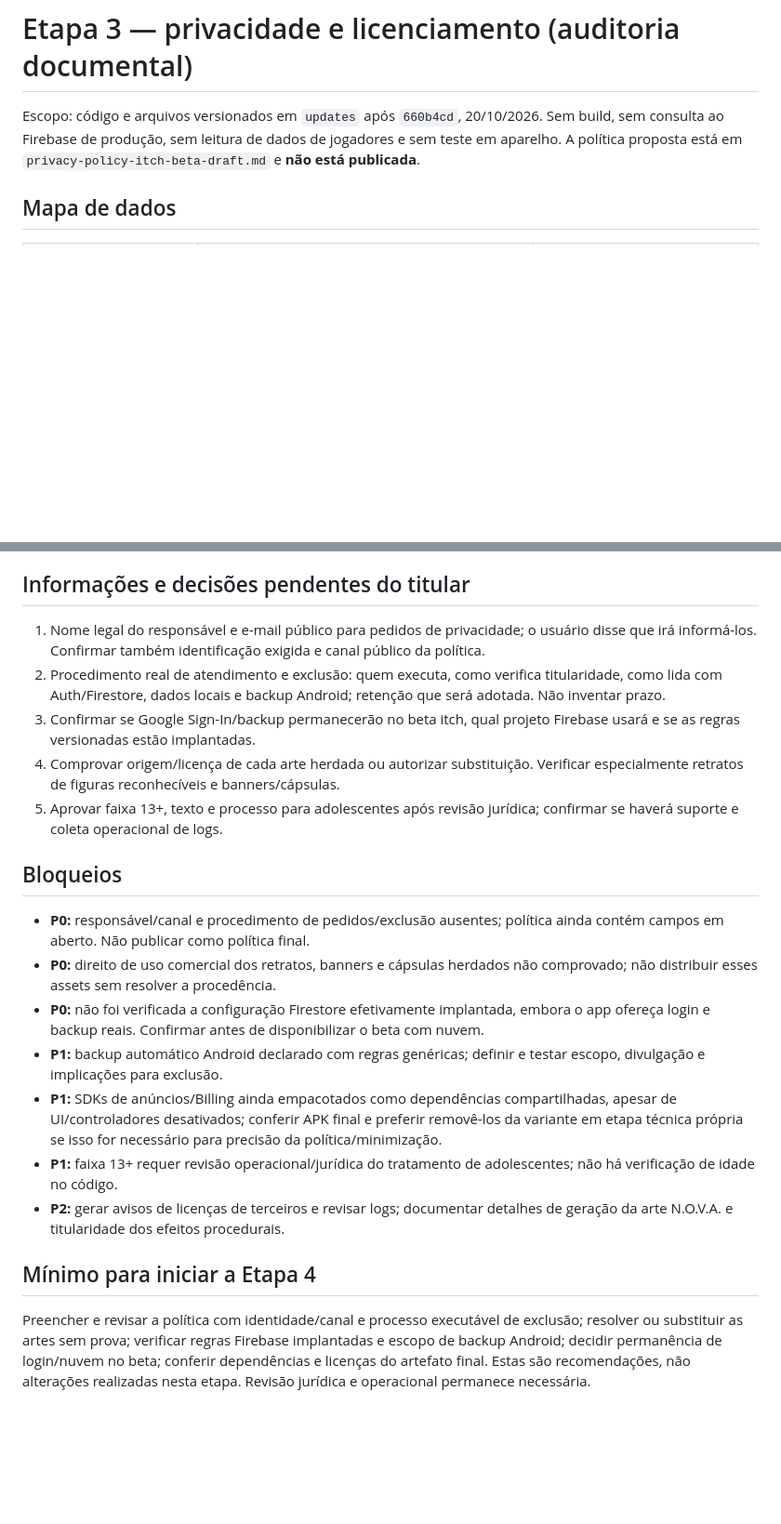
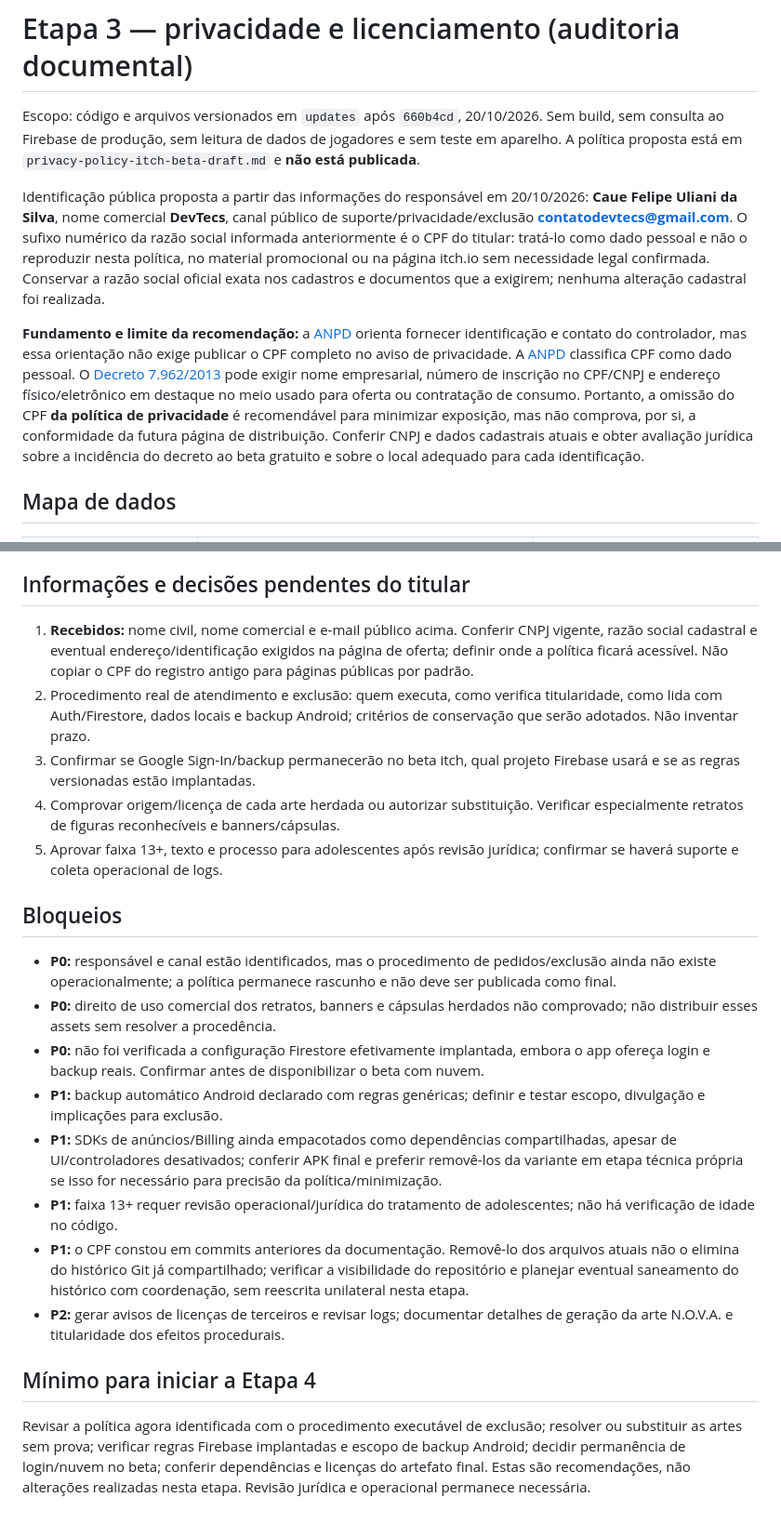
Before and after one commit to caueuliani/nexus-tycoon, a Markdown page: docs/itch-beta-stage3-audit.md, 2 parts joined by grey strips. Shown at 93% size. GitHub-like rendering; blank space fills up the shorter version.

```diff
--- a/docs/itch-beta-stage3-audit.md
+++ b/docs/itch-beta-stage3-audit.md
@@ -1,6 +1,10 @@
 # Etapa 3 — privacidade e licenciamento (auditoria documental)
 
 Escopo: código e arquivos versionados em `updates` após `660b4cd`, 20/10/2026. Sem build, sem consulta ao Firebase de produção, sem leitura de dados de jogadores e sem teste em aparelho. A política proposta está em `privacy-policy-itch-beta-draft.md` e **não está publicada**.
+
+Identificação pública proposta a partir das informações do responsável em 20/10/2026: **Caue Felipe Uliani da Silva**, nome comercial **DevTecs**, canal público de suporte/privacidade/exclusão **contatodevtecs@gmail.com**. O sufixo numérico da razão social informada anteriormente é o CPF do titular: tratá-lo como dado pessoal e não o reproduzir nesta política, no material promocional ou na página itch.io sem necessidade legal confirmada. Conservar a razão social oficial exata nos cadastros e documentos que a exigirem; nenhuma alteração cadastral foi realizada.
+
+**Fundamento e limite da recomendação:** a [ANPD](https://www.gov.br/anpd/pt-br/assuntos/titular-de-dados-1/direito-dos-titulares) orienta fornecer identificação e contato do controlador, mas essa orientação não exige publicar o CPF completo no aviso de privacidade. A [ANPD](https://www.gov.br/anpd/pt-br/assuntos/titular-de-dados) classifica CPF como dado pessoal. O [Decreto 7.962/2013](https://planalto.gov.br/ccivil_03/_ato2011-2014/2013/decreto/d7962.htm) pode exigir nome empresarial, número de inscrição no CPF/CNPJ e endereço físico/eletrônico em destaque no meio usado para oferta ou contratação de consumo. Portanto, a omissão do CPF **da política de privacidade** é recomendável para minimizar exposição, mas não comprova, por si, a conformidade da futura página de distribuição. Conferir CNPJ e dados cadastrais atuais e obter avaliação jurídica sobre a incidência do decreto ao beta gratuito e sobre o local adequado para cada identificação.
 
 ## Mapa de dados
 
@@ -38,22 +42,23 @@ Histórico Git ou presença de um arquivo **não** demonstra licença comercial.
 
 ## Informações e decisões pendentes do titular
 
-1. Nome legal do responsável e e-mail público para pedidos de privacidade; o usuário disse que irá informá-los. Confirmar também identificação exigida e canal público da política.
-2. Procedimento real de atendimento e exclusão: quem executa, como verifica titularidade, como lida com Auth/Firestore, dados locais e backup Android; retenção que será adotada. Não inventar prazo.
+1. **Recebidos:** nome civil, nome comercial e e-mail público acima. Conferir CNPJ vigente, razão social cadastral e eventual endereço/identificação exigidos na página de oferta; definir onde a política ficará acessível. Não copiar o CPF do registro antigo para páginas públicas por padrão.
+2. Procedimento real de atendimento e exclusão: quem executa, como verifica titularidade, como lida com Auth/Firestore, dados locais e backup Android; critérios de conservação que serão adotados. Não inventar prazo.
 3. Confirmar se Google Sign-In/backup permanecerão no beta itch, qual projeto Firebase usará e se as regras versionadas estão implantadas.
 4. Comprovar origem/licença de cada arte herdada ou autorizar substituição. Verificar especialmente retratos de figuras reconhecíveis e banners/cápsulas.
 5. Aprovar faixa 13+, texto e processo para adolescentes após revisão jurídica; confirmar se haverá suporte e coleta operacional de logs.
 
 ## Bloqueios
 
-- **P0:** responsável/canal e procedimento de pedidos/exclusão ausentes; política ainda contém campos em aberto. Não publicar como política final.
+- **P0:** responsável e canal estão identificados, mas o procedimento de pedidos/exclusão ainda não existe operacionalmente; a política permanece rascunho e não deve ser publicada como final.
 - **P0:** direito de uso comercial dos retratos, banners e cápsulas herdados não comprovado; não distribuir esses assets sem resolver a procedência.
 - **P0:** não foi verificada a configuração Firestore efetivamente implantada, embora o app ofereça login e backup reais. Confirmar antes de disponibilizar o beta com nuvem.
 - **P1:** backup automático Android declarado com regras genéricas; definir e testar escopo, divulgação e implicações para exclusão.
 - **P1:** SDKs de anúncios/Billing ainda empacotados como dependências compartilhadas, apesar de UI/controladores desativados; conferir APK final e preferir removê-los da variante em etapa técnica própria se isso for necessário para precisão da política/minimização.
 - **P1:** faixa 13+ requer revisão operacional/jurídica do tratamento de adolescentes; não há verificação de idade no código.
+- **P1:** o CPF constou em commits anteriores da documentação. Removê-lo dos arquivos atuais não o elimina do histórico Git já compartilhado; verificar a visibilidade do repositório e planejar eventual saneamento do histórico com coordenação, sem reescrita unilateral nesta etapa.
 - **P2:** gerar avisos de licenças de terceiros e revisar logs; documentar detalhes de geração da arte N.O.V.A. e titularidade dos efeitos procedurais.
 
 ## Mínimo para iniciar a Etapa 4
 
-Preencher e revisar a política com identidade/canal e processo executável de exclusão; resolver ou substituir as artes sem prova; verificar regras Firebase implantadas e escopo de backup Android; decidir permanência de login/nuvem no beta; conferir dependências e licenças do artefato final. Estas são recomendações, não alterações realizadas nesta etapa. Revisão jurídica e operacional permanece necessária.
+Revisar a política agora identificada com o procedimento executável de exclusão; resolver ou substituir as artes sem prova; verificar regras Firebase implantadas e escopo de backup Android; decidir permanência de login/nuvem no beta; conferir dependências e licenças do artefato final. Estas são recomendações, não alterações realizadas nesta etapa. Revisão jurídica e operacional permanece necessária.
```
Also changed, not shown: other parts of docs/itch-beta-stage3-audit.md (+1 -1 lines), docs/privacy-policy-itch-beta-draft.md (+3 -3 lines).
